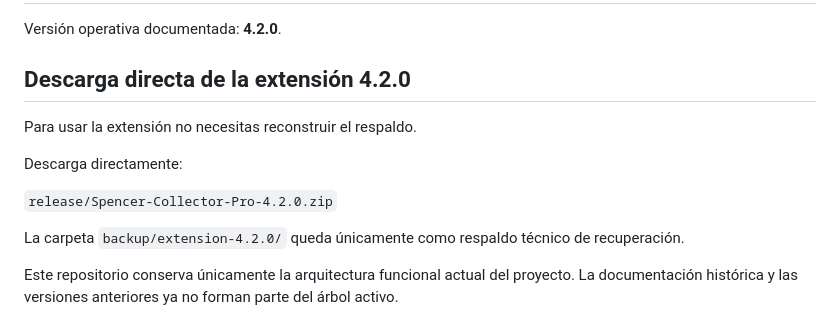
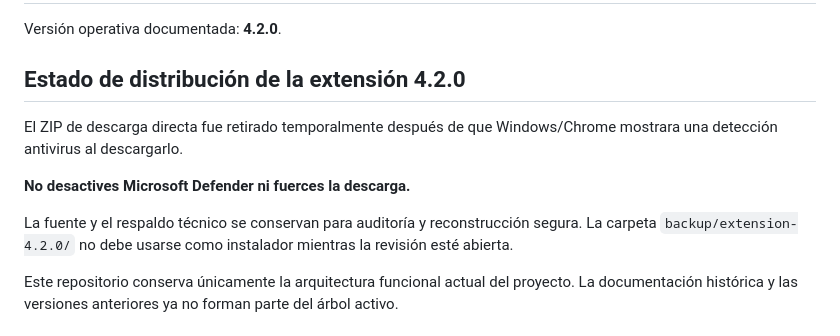
Before and after one commit to spenceralejandro10/web-image-url-collector, a Markdown page: README.md, the part around the change. Rendered like a GitHub page.

Commit message:
quarantine 4.2.0 direct download after antivirus detection

```diff
--- a/README.md
+++ b/README.md
@@ -2,15 +2,13 @@
 
 Versión operativa documentada: **4.2.0**.
 
-## Descarga directa de la extensión 4.2.0
+## Estado de distribución de la extensión 4.2.0
 
-Para usar la extensión no necesitas reconstruir el respaldo.
+El ZIP de descarga directa fue retirado temporalmente después de que Windows/Chrome mostrara una detección antivirus al descargarlo.
 
-Descarga directamente:
+**No desactives Microsoft Defender ni fuerces la descarga.**
 
-`release/Spencer-Collector-Pro-4.2.0.zip`
-
-La carpeta `backup/extension-4.2.0/` queda únicamente como respaldo técnico de recuperación.
+La fuente y el respaldo técnico se conservan para auditoría y reconstrucción segura. La carpeta `backup/extension-4.2.0/` no debe usarse como instalador mientras la revisión esté abierta.
 
 Este repositorio conserva únicamente la arquitectura funcional actual del proyecto. La documentación histórica y las versiones anteriores ya no forman parte del árbol activo.
 
```
